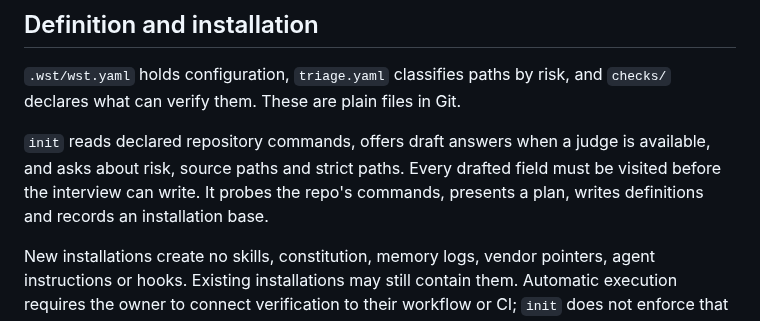
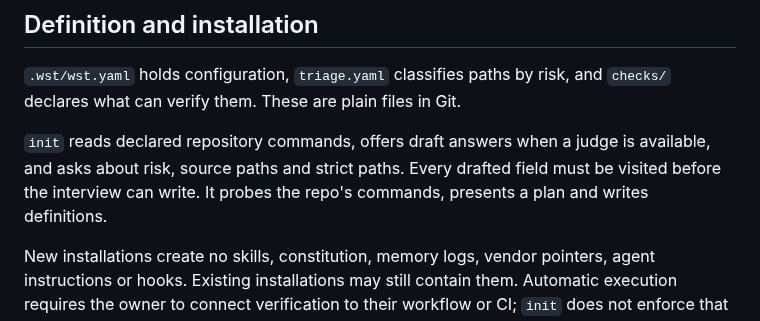
Before and after one commit to Juanmzz/whetstone, a Markdown page: docs/architecture.md, the part around the change. Rendered like a GitHub page.

```diff
--- a/docs/architecture.md
+++ b/docs/architecture.md
@@ -18,7 +18,7 @@ path is `init`, `ready`, `status`. Decisions and rejected alternatives live in
 `init` reads declared repository commands, offers draft answers when a judge is
 available, and asks about risk, source paths and strict paths. Every drafted
 field must be visited before the interview can write. It probes the repo's
-commands, presents a plan, writes definitions and records an installation base.
+commands, presents a plan and writes definitions.
 
 New installations create no skills, constitution, memory logs, vendor pointers,
 agent instructions or hooks. Existing installations may still contain them.
```
Also changed, not shown: .wst/constitution.md (+12 -5 lines), 1 other file.
